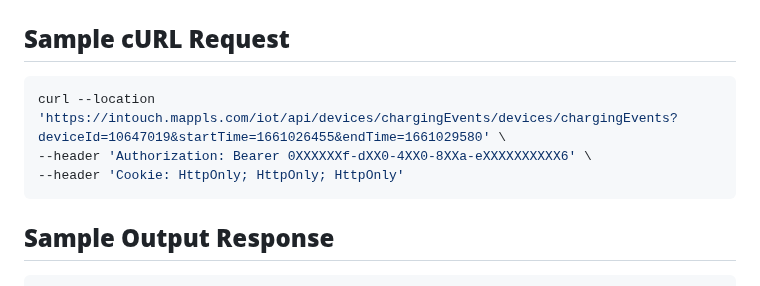
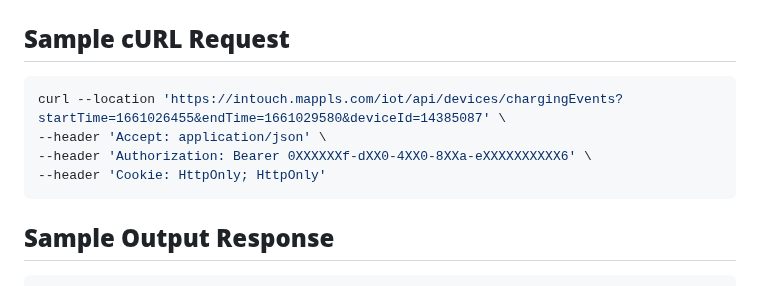
Before and after one commit to mappls-api/mappls-intouch-rest-apis, a Markdown page: Intouch Charging Events APIs/Retrieve EV Charging Events API.md, the part around the change. Rendered like a GitHub page.

Commit message:
Updated existing API docs &  add new md  files for additional APIs

````diff
--- a/Intouch Charging Events APIs/Retrieve EV Charging Events API.md
+++ b/Intouch Charging Events APIs/Retrieve EV Charging Events API.md
@@ -63,9 +63,10 @@ The **`“bold”`** one's are mandatory, and the *`“italic”`* one's are opt
 
 ## **Sample cURL Request**
 ```bash
-curl --location 'https://intouch.mappls.com/iot/api/devices/chargingEvents/devices/chargingEvents?deviceId=10647019&startTime=1661026455&endTime=1661029580' \
+curl --location 'https://intouch.mappls.com/iot/api/devices/chargingEvents?startTime=1661026455&endTime=1661029580&deviceId=14385087' \
+--header 'Accept: application/json' \
 --header 'Authorization: Bearer 0XXXXXXf-dXX0-4XX0-8XXa-eXXXXXXXXXX6' \
---header 'Cookie: HttpOnly; HttpOnly; HttpOnly'
+--header 'Cookie: HttpOnly; HttpOnly'
 ```
 
 ## **Sample Output Response**
````
